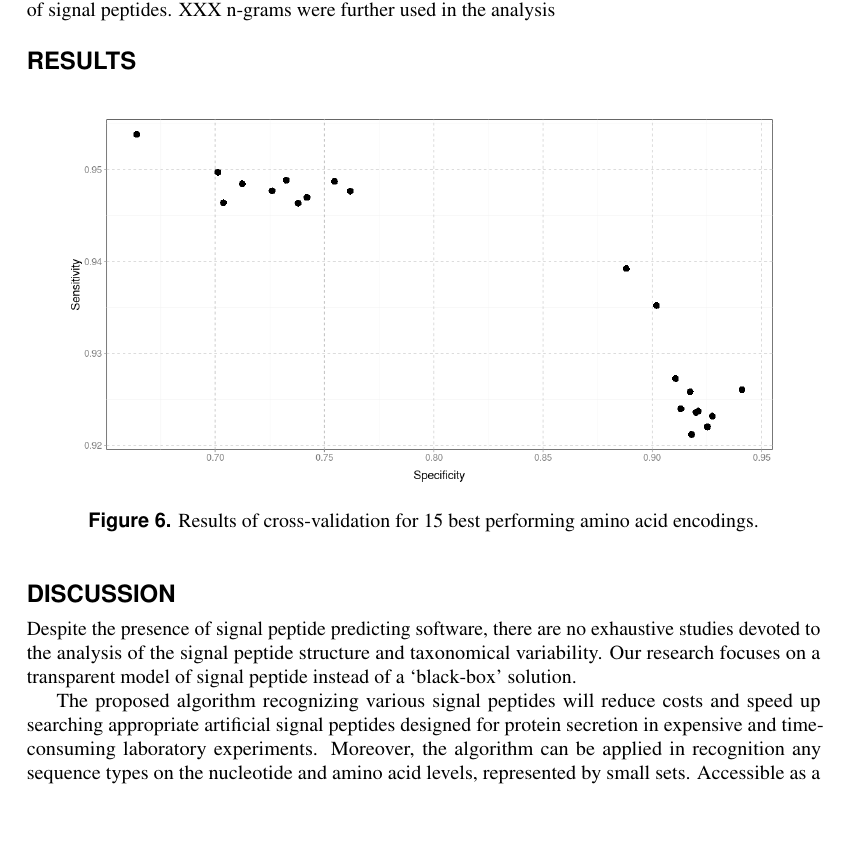
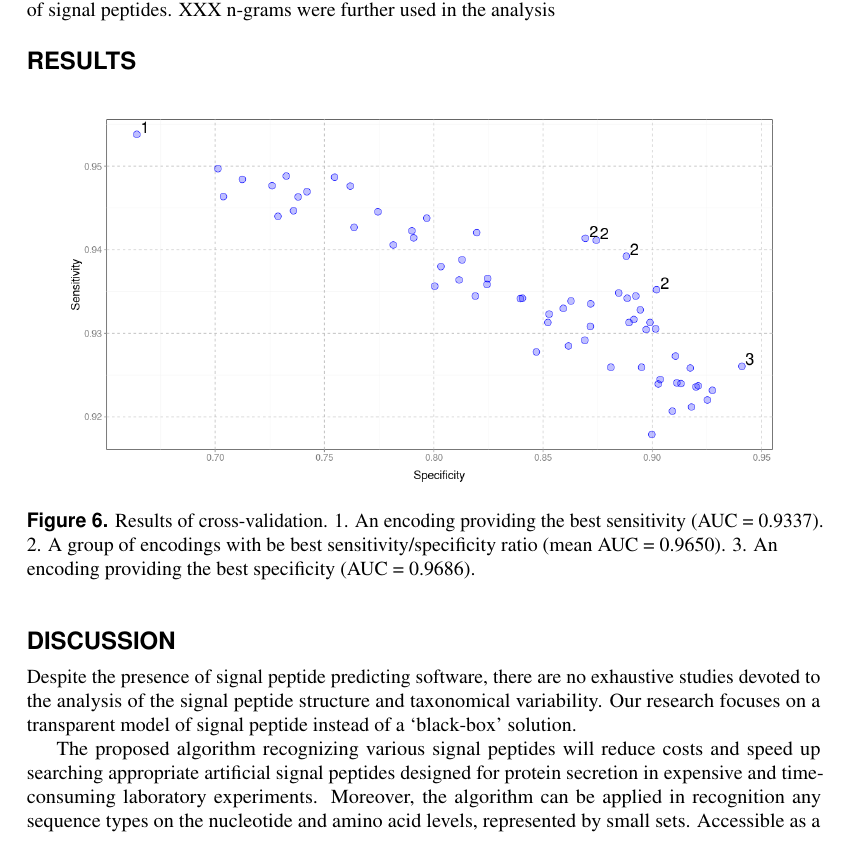
Before and after one commit to michbur/gcb_submission, a LaTeX document (paper.tex): part of page 6 of 8, cut so that both start at the same text, the shorter picture padded with empty space. Compiled offline with pdfLaTeX.

Commit message:
cvres figure done

```diff
--- a/paper.tex
+++ b/paper.tex
@@ -298,7 +298,7 @@ XXX n-grams were further used in the analysis
 
 \begin{figure}[ht]\centering
 \includegraphics[width=0.9\textwidth]{figures/cvres.png}
-\caption{Results of cross-validation for 15 best performing amino acid encodings.}
+\caption{Results of cross-validation. 1. An encoding providing the best sensitivity (AUC = 0.9337). 2. A group of encodings with be best sensitivity/specificity ratio (mean AUC = 0.9650). 3. An encoding providing the best specificity (AUC = 0.9686).}
 \label{fig:cvres}
 \end{figure}
 
```
Also changed, not shown: figures/cvres.png, paper.pdf, 1 other file.
